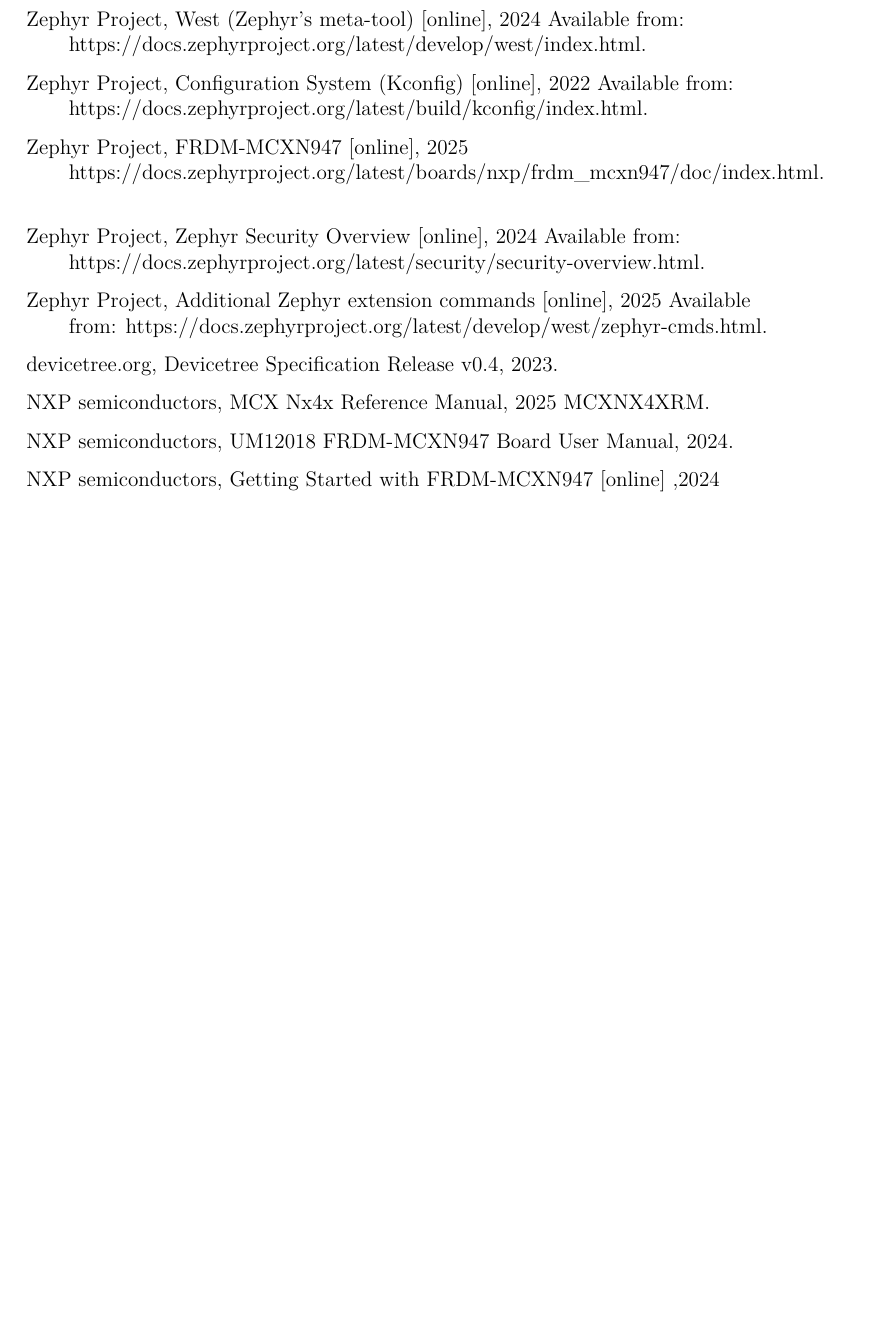
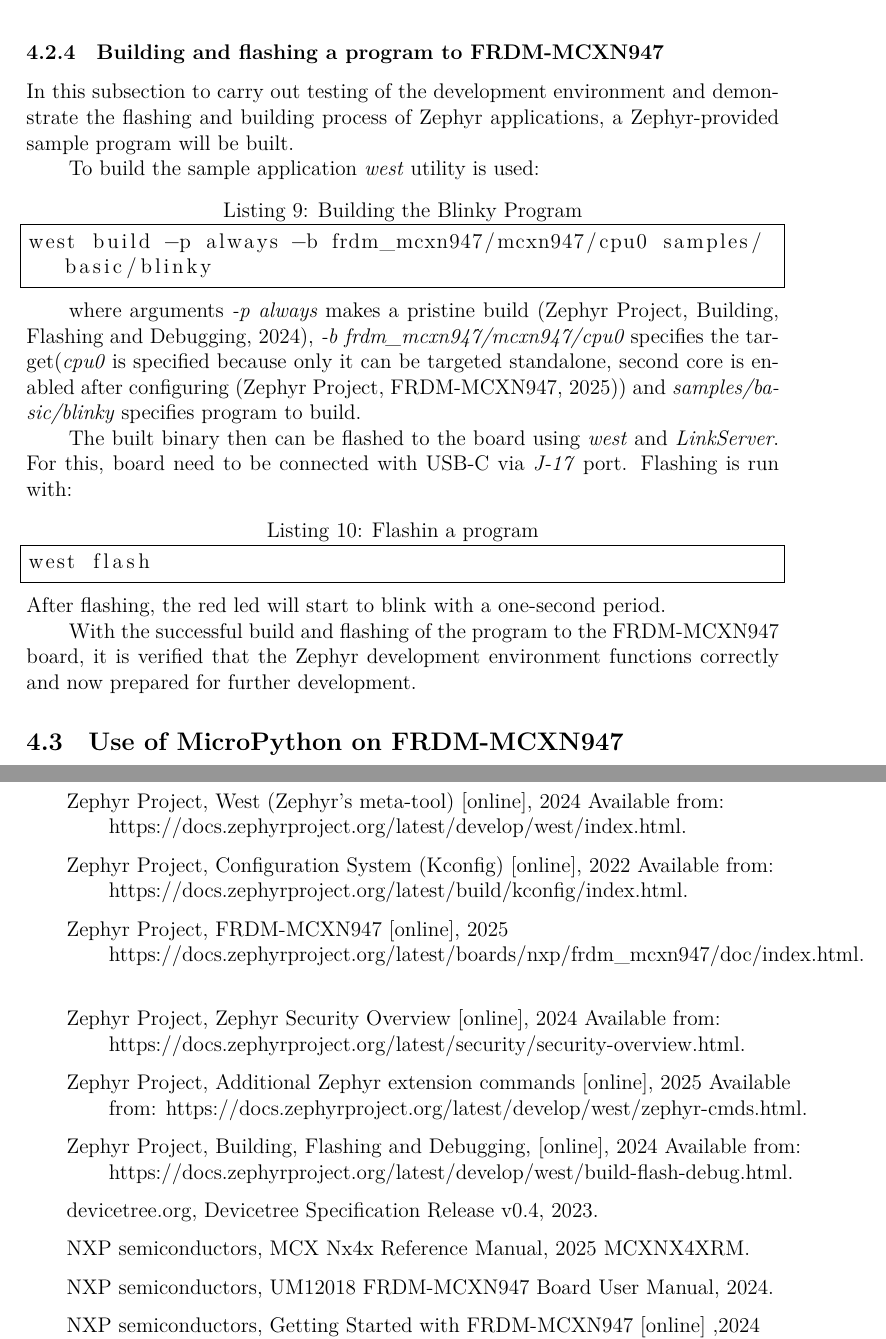
Before and after one commit to Padrition/FRDM_MCXN947, a LaTeX thesis (thesis/main.tex): part of page 24 of 24 before the commit and two parts of pages 24 and 25 of 26 after it, the two joined at a grey line, cut at the place of the change, the shorter picture padded with empty space. Compiled offline with XeLaTeX; a missing font is replaced by an installed copy or a similar font.

Commit message:
(thesis)
finished Zephyr setup section

```diff
--- a/thesis/main.tex
+++ b/thesis/main.tex
@@ -440,6 +442,34 @@
 Stop bit: 1
 \end{lstlisting}
 
+\podsekce{Building and flashing a program to FRDM-MCXN947}
+In this subsection to carry out testing of the development environment and demonstrate the
+flashing and building process of Zephyr applications, a Zephyr-provided sample program will
+be built.
+
+To build the sample application \textit{west} utility is used:
+\begin{lstlisting}[caption=Building the Blinky Program, breaklines=true]
+west build -p always -b frdm_mcxn947/mcxn947/cpu0 samples/basic/blinky
+\end{lstlisting}
+
+where arguments \textit{-p always} makes a pristine build \cite{zehpyr_west_building},
+\textit{-b frdm\_mcxn947/mcxn947/cpu0} specifies the target(\textit{cpu0} is specified
+because only it can be targeted standalone, second core is enabled after configuring
+\cite{zephyr_mcxn947}) and \textit{samples/basic/blinky} specifies program to build.
+
+The built binary then can be flashed to the board using \textit{west} and \textit{LinkServer}. For this, board need to be connected with USB-C via \textit{J-17} port.
+Flashing is run with:
+\begin{lstlisting}[caption=Flashin a program]
+west flash
+\end{lstlisting}
+After flashing, the red led will start to blink with a one-second period.
+
+With the successful build and flashing of the program to the FRDM-MCXN947 board, it is
+verified that the Zephyr development environment functions correctly and now prepared for
+further development.
+
+\sekce{Use of MicroPython on FRDM-MCXN947}
+
 \begin{literatura}
 
 % ZEPHYR sources
@@ -454,6 +484,8 @@
 \citace{zephyr_architecture}{Zephyr Project, Zephyr Security Overview, 2024}{Zephyr Project, Zephyr Security Overview [online], 2024 Available from: https://docs.zephyrproject.org/latest/security/security-overview.html}
 
 \citace{zephyr_cmake_commands}{Zephyr Project, Additional Zephyr extension commands, 2025}{Zephyr Project, Additional Zephyr extension commands [online], 2025 Available from: https://docs.zephyrproject.org/latest/develop/west/zephyr-cmds.html}
+
+\citace{zehpyr_west_building}{Zephyr Project, Building, Flashing and Debugging, 2024}{Zephyr Project, Building, Flashing and Debugging, [online], 2024 Available from: https://docs.zephyrproject.org/latest/develop/west/build-flash-debug.html}
 
 % Zephyr related sources
 
```
Also changed, not shown: thesis/batchelor_thesis.pdf, thesis/main.tex (2 more changed lines).
